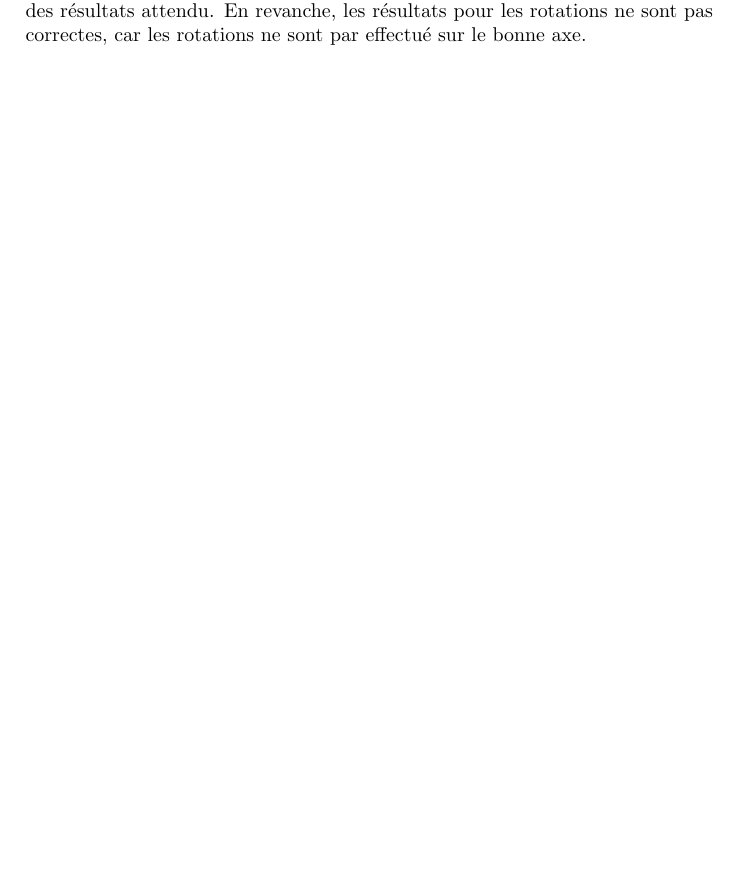
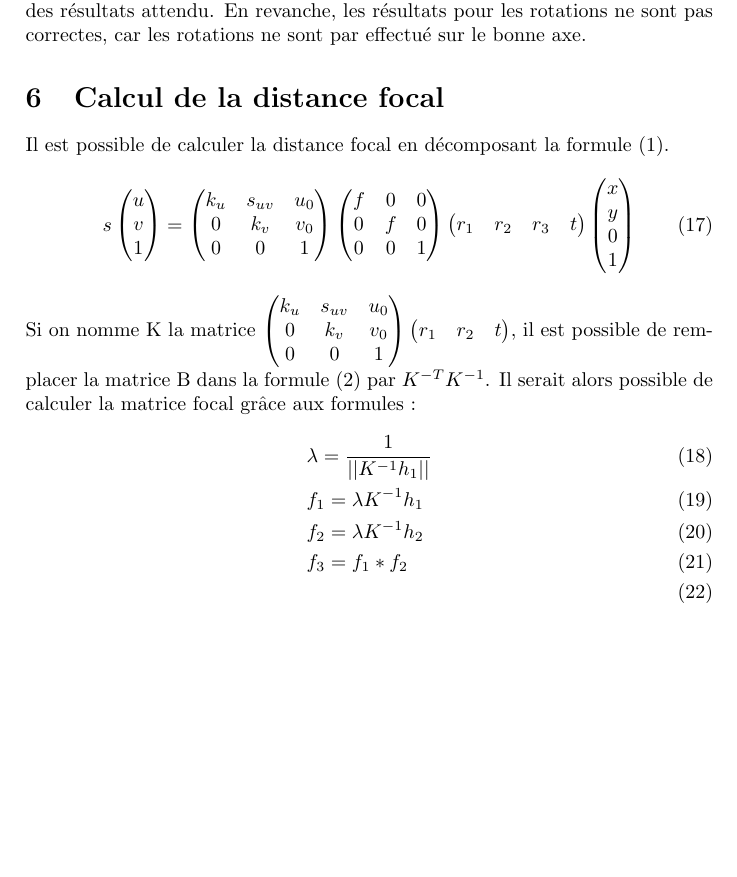
Before and after one commit to agoryu/VisA, a LaTeX document (tp1/rapport1.tex): part of page 5 of 5, cut so that both start at the same text, the shorter picture padded with empty space. Compiled offline with pdfLaTeX.

Commit message:
ajout de la partie sur la distance focal

```diff
--- a/tp1/rapport1.tex
+++ b/tp1/rapport1.tex
@@ -110,4 +110,20 @@ On voit que les résultat des translations de chacune des images sont assez proc
 attendu. En revanche, les résultats pour les rotations ne sont pas correctes, car les rotations
 ne sont par effectué sur le bonne axe.
 
+\section{Calcul de la distance focal}
+Il est possible de calculer la distance focal en décomposant la formule (1).
+\begin{equation}
+ s\begin{pmatrix}u\\v\\1\end{pmatrix} = \begin{pmatrix}k_u&s_{uv}&u_0\\0&k_v&v_0\\0&0&1\end{pmatrix}\begin{pmatrix}f&0&0\\0&f&0\\0&0&1\end{pmatrix}
+					\begin{pmatrix}r_1&r_2&r_3&t\end{pmatrix}\begin{pmatrix}x\\y\\0\\1\end{pmatrix}
+\end{equation}
+Si on nomme K la matrice $\begin{pmatrix}k_u&s_{uv}&u_0\\0&k_v&v_0\\0&0&1\end{pmatrix}\begin{pmatrix}r_1&r_2&t\end{pmatrix}$, il est possible de
+remplacer la matrice B dans la formule (2) par $K^{-T}K^{-1}$.
+Il serait alors possible de calculer la matrice focal grâce aux formules :
+\begin{align}
+ &\lambda = \frac{1}{||K^{-1}h_1||}\\
+ &f_1=\lambda K^{-1}h_1\\
+ &f_2=\lambda K^{-1}h_2\\
+ &f_3=f_1*f_2\\
+\end{align}
+
 \end{document}
```
Also changed, not shown: 1 other file.
